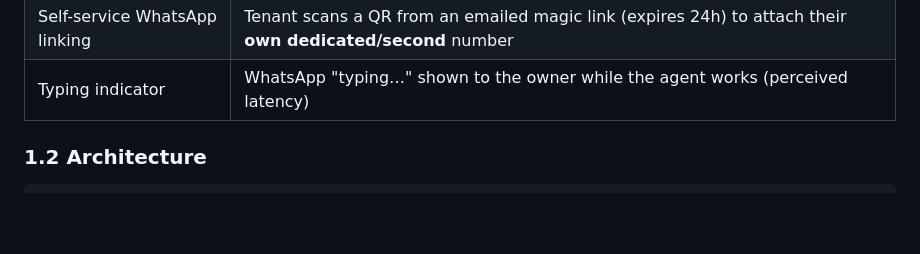
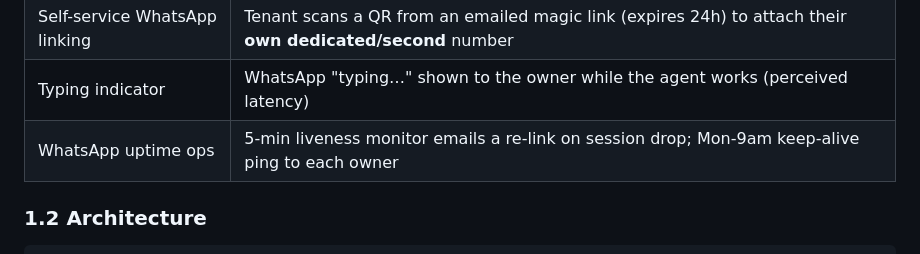
Before and after one commit to ShahirShamim/autoagents, a Markdown page: README.md, the part around the change. GitHub-like rendering; blank space fills up the shorter version.

```diff
--- a/README.md
+++ b/README.md
@@ -32,6 +32,7 @@ Built on Google's Agent Development Kit (ADK) on GCP. Private beta.
 | Per-tenant agent context | Operator-authored standing instructions prepended to every turn (admin panel) |
 | Self-service WhatsApp linking | Tenant scans a QR from an emailed magic link (expires 24h) to attach their **own dedicated/second** number |
 | Typing indicator | WhatsApp "typing…" shown to the owner while the agent works (perceived latency) |
+| WhatsApp uptime ops | 5-min liveness monitor emails a re-link on session drop; Mon-9am keep-alive ping to each owner |
 
 ### 1.2 Architecture
 
```
Also changed, not shown: docs/AGENT_GUIDE.md (+13 -1 lines), docs/HUMAN_GUIDE.md (+14 -0 lines).
